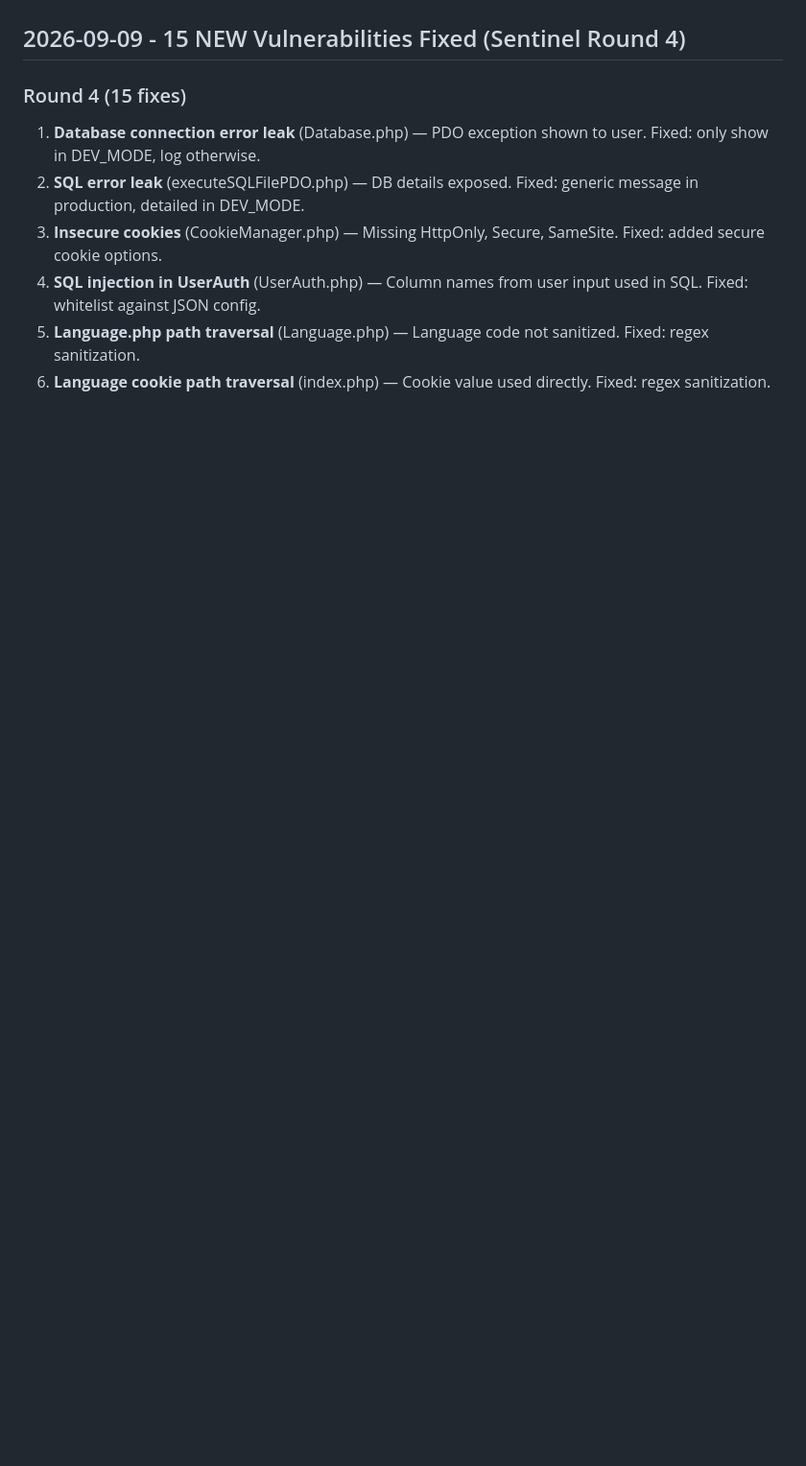
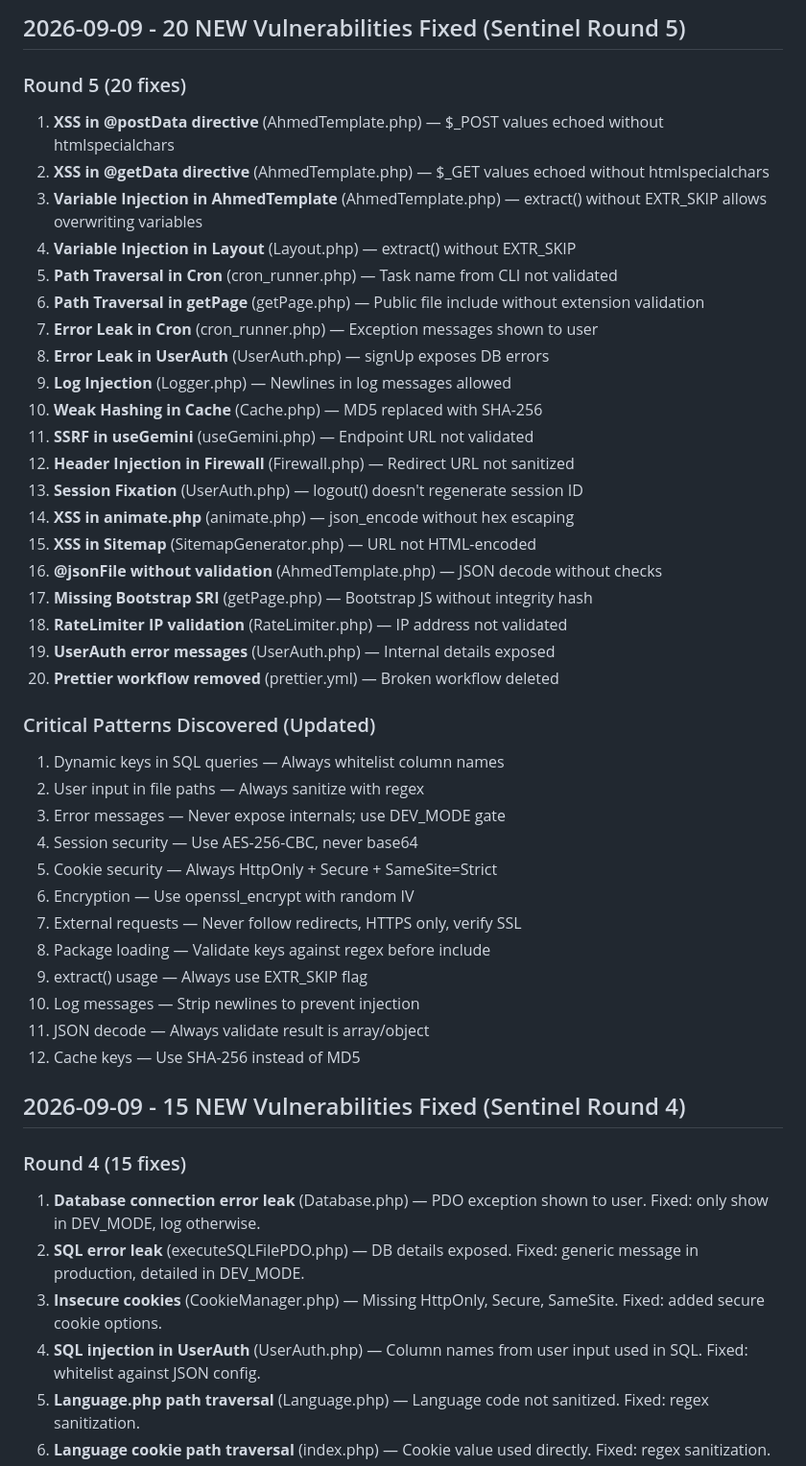
Before and after one commit to AmmarBasha2011/INEX-SPA, a Markdown page: .jules/sentinel.md, the part around one of its changes. Shown at 96% size. Drawn GitHub-style; blank space fills up the shorter version.

```diff
--- a/.jules/sentinel.md
+++ b/.jules/sentinel.md
@@ -5,3 +48,40 @@ Starting security assessment of INEX SPA.
+## 2026-09-09 - 20 NEW Vulnerabilities Fixed (Sentinel Round 5)
+
+### Round 5 (20 fixes)
+1. **XSS in @postData directive** (AhmedTemplate.php) — $_POST values echoed without htmlspecialchars
+2. **XSS in @getData directive** (AhmedTemplate.php) — $_GET values echoed without htmlspecialchars
+3. **Variable Injection in AhmedTemplate** (AhmedTemplate.php) — extract() without EXTR_SKIP allows overwriting variables
+4. **Variable Injection in Layout** (Layout.php) — extract() without EXTR_SKIP
+5. **Path Traversal in Cron** (cron_runner.php) — Task name from CLI not validated
+6. **Path Traversal in getPage** (getPage.php) — Public file include without extension validation
+7. **Error Leak in Cron** (cron_runner.php) — Exception messages shown to user
+8. **Error Leak in UserAuth** (UserAuth.php) — signUp exposes DB errors
+9. **Log Injection** (Logger.php) — Newlines in log messages allowed
+10. **Weak Hashing in Cache** (Cache.php) — MD5 replaced with SHA-256
+11. **SSRF in useGemini** (useGemini.php) — Endpoint URL not validated
+12. **Header Injection in Firewall** (Firewall.php) — Redirect URL not sanitized
+13. **Session Fixation** (UserAuth.php) — logout() doesn't regenerate session ID
+14. **XSS in animate.php** (animate.php) — json_encode without hex escaping
+15. **XSS in Sitemap** (SitemapGenerator.php) — URL not HTML-encoded
+16. **@jsonFile without validation** (AhmedTemplate.php) — JSON decode without checks
+17. **Missing Bootstrap SRI** (getPage.php) — Bootstrap JS without integrity hash
+18. **RateLimiter IP validation** (RateLimiter.php) — IP address not validated
+19. **UserAuth error messages** (UserAuth.php) — Internal details exposed
+20. **Prettier workflow removed** (prettier.yml) — Broken workflow deleted
+
+### Critical Patterns Discovered (Updated)
+1. Dynamic keys in SQL queries — Always whitelist column names
+2. User input in file paths — Always sanitize with regex
+3. Error messages — Never expose internals; use DEV_MODE gate
+4. Session security — Use AES-256-CBC, never base64
+5. Cookie security — Always HttpOnly + Secure + SameSite=Strict
+6. Encryption — Use openssl_encrypt with random IV
+7. External requests — Never follow redirects, HTTPS only, verify SSL
+8. Package loading — Validate keys against regex before include
+9. extract() usage — Always use EXTR_SKIP flag
+10. Log messages — Strip newlines to prevent injection
+11. JSON decode — Always validate result is array/object
+12. Cache keys — Use SHA-256 instead of MD5
 
 ## 2026-09-09 - 15 NEW Vulnerabilities Fixed (Sentinel Round 4)
 
```
Also changed, not shown: other parts of .jules/sentinel.md (+43 -0 lines).
